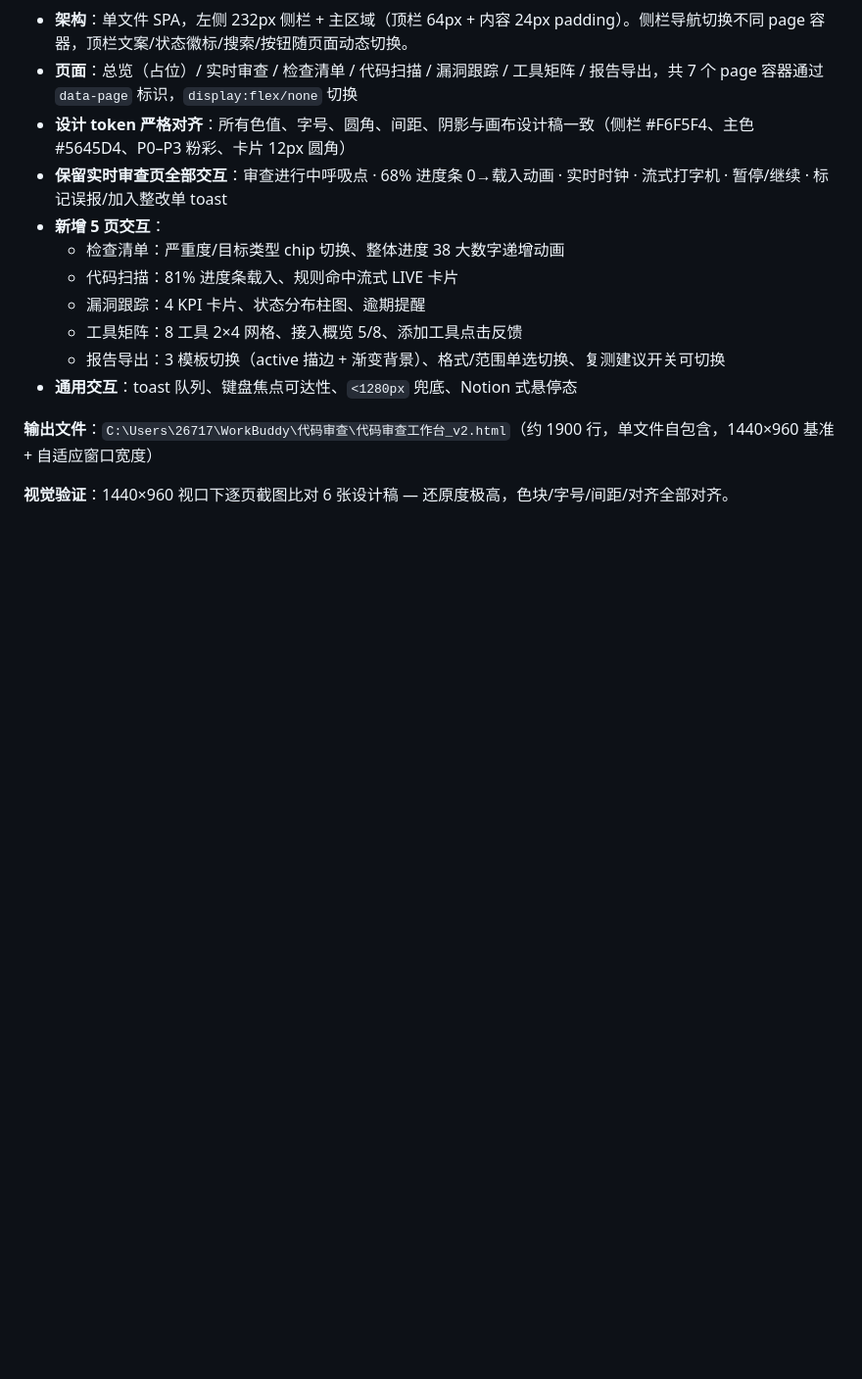
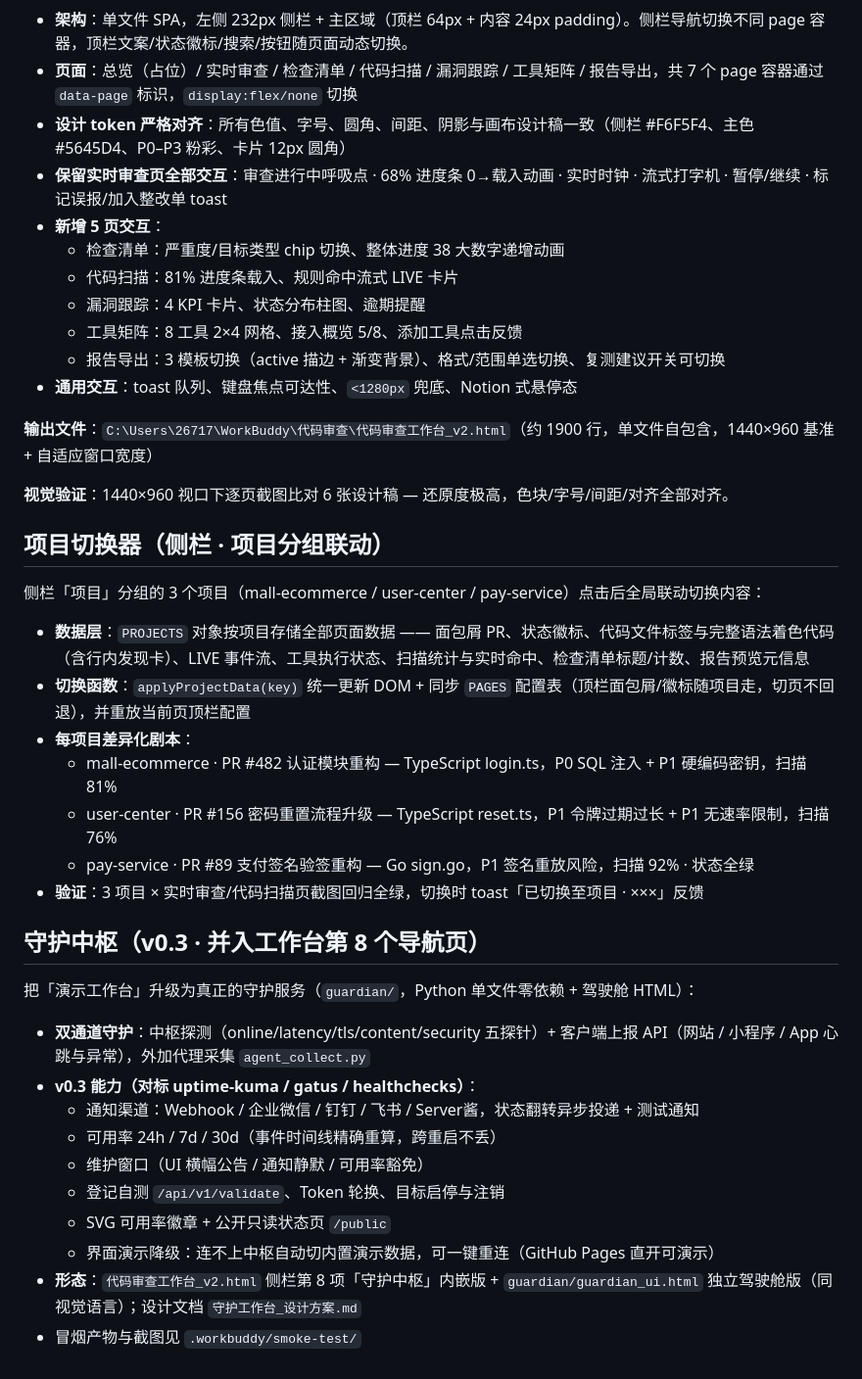
Before and after one commit to Garvin666/code-review-workbench, a Markdown page: overview.md, the part around the change. Shown at 98% size. Drawn GitHub-style; blank space fills up the shorter version.

```diff
--- a/overview.md
+++ b/overview.md
@@ -70,3 +70,29 @@
 **输出文件**：`C:\Users\26717\WorkBuddy\代码审查\代码审查工作台_v2.html`（约 1900 行，单文件自包含，1440×960 基准 + 自适应窗口宽度）
 
 **视觉验证**：1440×960 视口下逐页截图比对 6 张设计稿 — 还原度极高，色块/字号/间距/对齐全部对齐。
+## 项目切换器（侧栏 · 项目分组联动）
+
+侧栏「项目」分组的 3 个项目（mall-ecommerce / user-center / pay-service）点击后全局联动切换内容：
+
+- **数据层**：`PROJECTS` 对象按项目存储全部页面数据 —— 面包屑 PR、状态徽标、代码文件标签与完整语法着色代码（含行内发现卡）、LIVE 事件流、工具执行状态、扫描统计与实时命中、检查清单标题/计数、报告预览元信息
+- **切换函数**：`applyProjectData(key)` 统一更新 DOM + 同步 `PAGES` 配置表（顶栏面包屑/徽标随项目走，切页不回退），并重放当前页顶栏配置
+- **每项目差异化剧本**：
+  - mall-ecommerce · PR #482 认证模块重构 — TypeScript login.ts，P0 SQL 注入 + P1 硬编码密钥，扫描 81%
+  - user-center · PR #156 密码重置流程升级 — TypeScript reset.ts，P1 令牌过期过长 + P1 无速率限制，扫描 76%
+  - pay-service · PR #89 支付签名验签重构 — Go sign.go，P1 签名重放风险，扫描 92% · 状态全绿
+- **验证**：3 项目 × 实时审查/代码扫描页截图回归全绿，切换时 toast「已切换至项目 · ×××」反馈
+
+## 守护中枢（v0.3 · 并入工作台第 8 个导航页）
+
+把「演示工作台」升级为真正的守护服务（`guardian/`，Python 单文件零依赖 + 驾驶舱 HTML）：
+
+- **双通道守护**：中枢探测（online/latency/tls/content/security 五探针）+ 客户端上报 API（网站 / 小程序 / App 心跳与异常），外加代理采集 `agent_collect.py`
+- **v0.3 能力（对标 uptime-kuma / gatus / healthchecks）**：
+  - 通知渠道：Webhook / 企业微信 / 钉钉 / 飞书 / Server酱，状态翻转异步投递 + 测试通知
+  - 可用率 24h / 7d / 30d（事件时间线精确重算，跨重启不丢）
+  - 维护窗口（UI 横幅公告 / 通知静默 / 可用率豁免）
+  - 登记自测 `/api/v1/validate`、Token 轮换、目标启停与注销
+  - SVG 可用率徽章 + 公开只读状态页 `/public`
+  - 界面演示降级：连不上中枢自动切内置演示数据，可一键重连（GitHub Pages 直开可演示）
+- **形态**：`代码审查工作台_v2.html` 侧栏第 8 项「守护中枢」内嵌版 + `guardian/guardian_ui.html` 独立驾驶舱版（同视觉语言）；设计文档 `守护工作台_设计方案.md`
+- 冒烟产物与截图见 `.workbuddy/smoke-test/`
```
